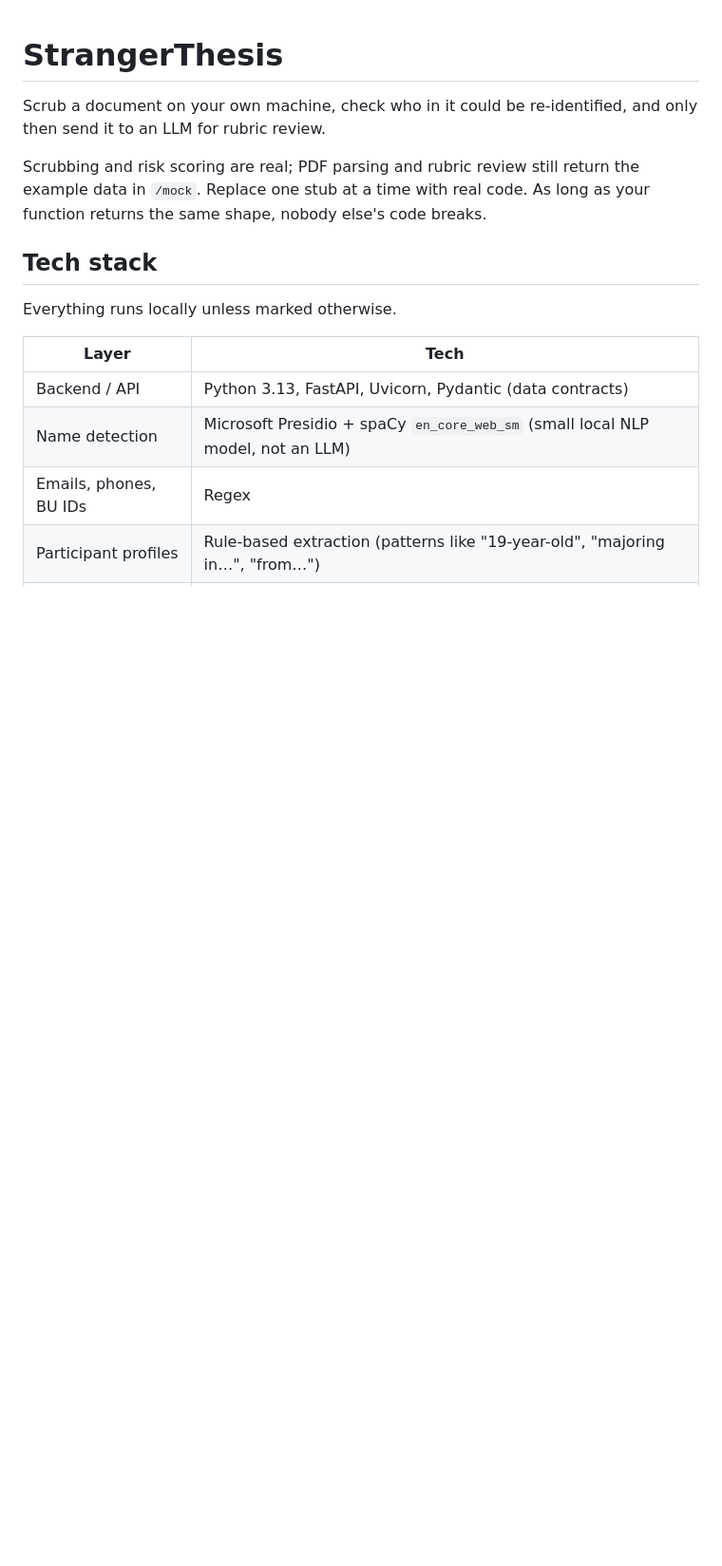
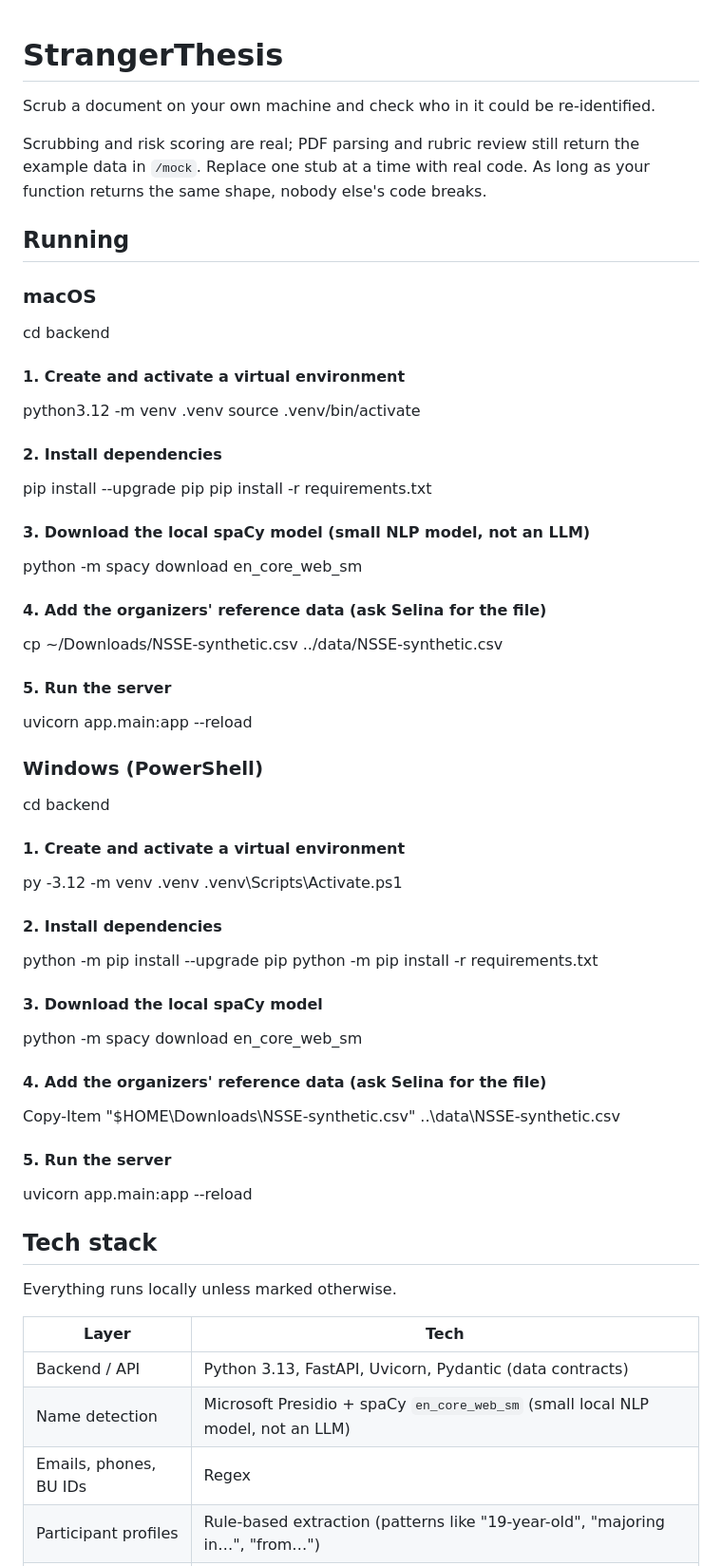
Before and after one commit to Scoresh/AirLock_DS-X_Submission, a Markdown page: README.md, the part around the change. Shown at 95% size. Rendered like a GitHub page; blank space fills up the shorter version.

```diff
--- a/README.md
+++ b/README.md
@@ -1,8 +1,61 @@
 # StrangerThesis
 
-Scrub a document on your own machine, check who in it could be re-identified, and only then send it to an LLM for rubric review.
+Scrub a document on your own machine and check who in it could be re-identified.
 
 Scrubbing and risk scoring are real; PDF parsing and rubric review still return the example data in `/mock`. Replace one stub at a time with real code. As long as your function returns the same shape, nobody else's code breaks.
+
+## Running
+
+### macOS
+
+cd backend
+
+#### 1. Create and activate a virtual environment
+
+python3.12 -m venv .venv
+source .venv/bin/activate
+
+#### 2. Install dependencies
+
+pip install --upgrade pip
+pip install -r requirements.txt
+
+#### 3. Download the local spaCy model (small NLP model, not an LLM)
+
+python -m spacy download en_core_web_sm
+
+#### 4. Add the organizers' reference data (ask Selina for the file)
+
+cp ~/Downloads/NSSE-synthetic.csv ../data/NSSE-synthetic.csv
+
+#### 5. Run the server
+uvicorn app.main:app --reload
+
+### Windows (PowerShell)
+
+cd backend
+
+#### 1. Create and activate a virtual environment
+
+py -3.12 -m venv .venv
+.venv\Scripts\Activate.ps1
+
+#### 2. Install dependencies
+
+python -m pip install --upgrade pip
+python -m pip install -r requirements.txt
+
+#### 3. Download the local spaCy model
+
+python -m spacy download en_core_web_sm
+
+#### 4. Add the organizers' reference data (ask Selina for the file)
+
+Copy-Item "$HOME\Downloads\NSSE-synthetic.csv" ..\data\NSSE-synthetic.csv
+
+#### 5. Run the server
+uvicorn app.main:app --reload
+
 
 ## Tech stack
 
```
